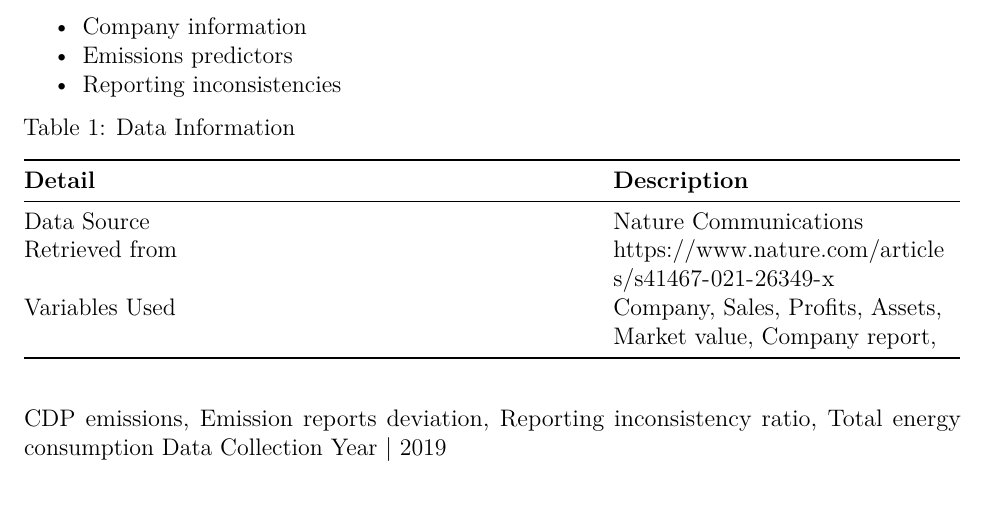
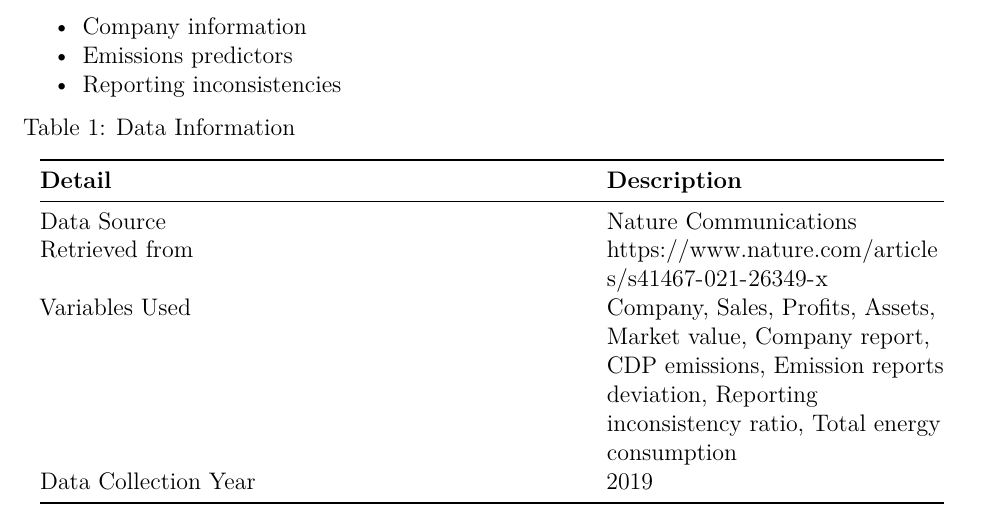
Before and after one commit to amandafbooth/BoothProphete_ENV872_EDA_FinalProject, a LaTeX document (BoothProphete_Report.tex): part of page 6 of 10 before the commit and part of page 4 of 8 after it, cut so that both start at the same text. Compiled offline with pdfLaTeX.

Commit message:
Formatting changes

```diff
--- a/BoothProphete_Report.tex
+++ b/BoothProphete_Report.tex
@@ -55,8 +44,7 @@
   pdfcreator={LaTeX via pandoc}}
 \urlstyle{same} % disable monospaced font for URLs
 \usepackage[margin=2.54cm]{geometry}
-\usepackage{longtable,booktabs,array}
-\usepackage{calc} % for calculating minipage widths
+\usepackage{longtable,booktabs}
 % Correct order of tables after \paragraph or \subparagraph
 \usepackage{etoolbox}
 \makeatletter
@@ -65,7 +53,7 @@
 % Allow footnotes in longtable head/foot
 \IfFileExists{footnotehyper.sty}{\usepackage{footnotehyper}}{\usepackage{footnote}}
 \makesavenoteenv{longtable}
-\usepackage{graphicx}
+\usepackage{graphicx,grffile}
 \makeatletter
 \def\maxwidth{\ifdim\Gin@nat@width>\linewidth\linewidth\else\Gin@nat@width\fi}
 \def\maxheight{\ifdim\Gin@nat@height>\textheight\textheight\else\Gin@nat@height\fi}
@@ -200,27 +194,40 @@ into CSVs for analysis in R:
 
 Table 1: Data Information
 
-\begin{longtable}[]{@{}
-  >{\raggedright\arraybackslash}p{(\columnwidth - 2\tabcolsep) * \real{0.62}}
-  >{\raggedright\arraybackslash}p{(\columnwidth - 2\tabcolsep) * \real{0.38}}@{}}
+\begin{longtable}[]{@{}ll@{}}
 \toprule
-\begin{minipage}[b]{\linewidth}\raggedright
-\textbf{Detail}
-\end{minipage} & \begin{minipage}[b]{\linewidth}\raggedright
-\textbf{Description}
-\end{minipage} \\
+\begin{minipage}[b]{0.58\columnwidth}\raggedright
+\textbf{Detail}\strut
+\end{minipage} & \begin{minipage}[b]{0.36\columnwidth}\raggedright
+\textbf{Description}\strut
+\end{minipage}\tabularnewline
 \midrule
 \endhead
-Data Source & Nature Communications \\
-Retrieved from &
-\url{https://www.nature.com/articles/s41467-021-26349-x} \\
-Variables Used & Company, Sales, Profits, Assets, Market value, Company
-report, \\
+\begin{minipage}[t]{0.58\columnwidth}\raggedright
+Data Source\strut
+\end{minipage} & \begin{minipage}[t]{0.36\columnwidth}\raggedright
+Nature Communications\strut
+\end{minipage}\tabularnewline
+\begin{minipage}[t]{0.58\columnwidth}\raggedright
+Retrieved from\strut
+\end{minipage} & \begin{minipage}[t]{0.36\columnwidth}\raggedright
+\url{https://www.nature.com/articles/s41467-021-26349-x}\strut
+\end{minipage}\tabularnewline
+\begin{minipage}[t]{0.58\columnwidth}\raggedright
+Variables Used\strut
+\end{minipage} & \begin{minipage}[t]{0.36\columnwidth}\raggedright
+Company, Sales, Profits, Assets, Market value, Company report, CDP
+emissions, Emission reports deviation, Reporting inconsistency ratio,
+Total energy consumption\strut
+\end{minipage}\tabularnewline
+\begin{minipage}[t]{0.58\columnwidth}\raggedright
+Data Collection Year\strut
+\end{minipage} & \begin{minipage}[t]{0.36\columnwidth}\raggedright
+2019\strut
+\end{minipage}\tabularnewline
 \bottomrule
 \end{longtable}
 
-CDP emissions, Emission reports deviation, Reporting inconsistency
-ratio, Total energy consumption Data Collection Year \textbar{} 2019
 \newpage
 
 \hypertarget{exploratory-analysis}{%
```
Also changed, not shown: BoothProphete_Report.pdf, BoothProphete_Report_files/figure-latex/plot1-1.pdf, BoothProphete_Report.tex (47 more changed lines), 1 other file.
